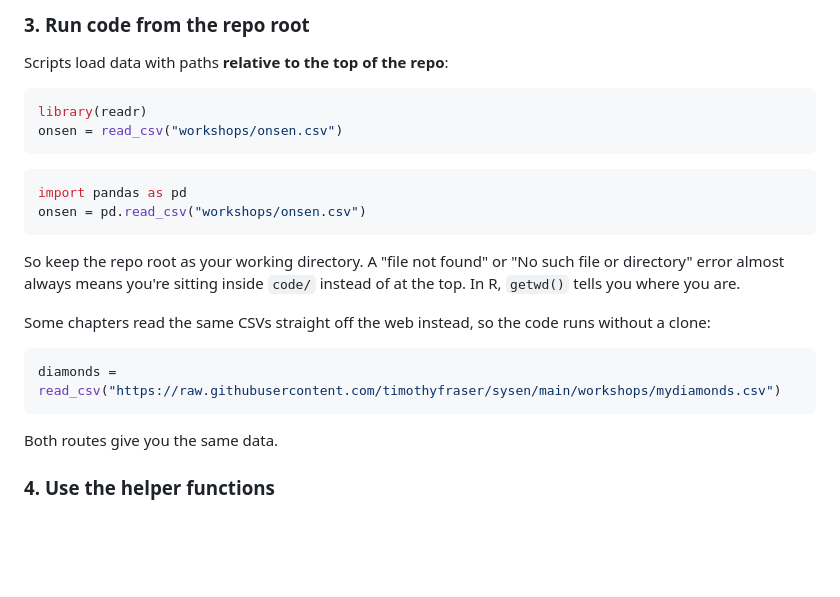
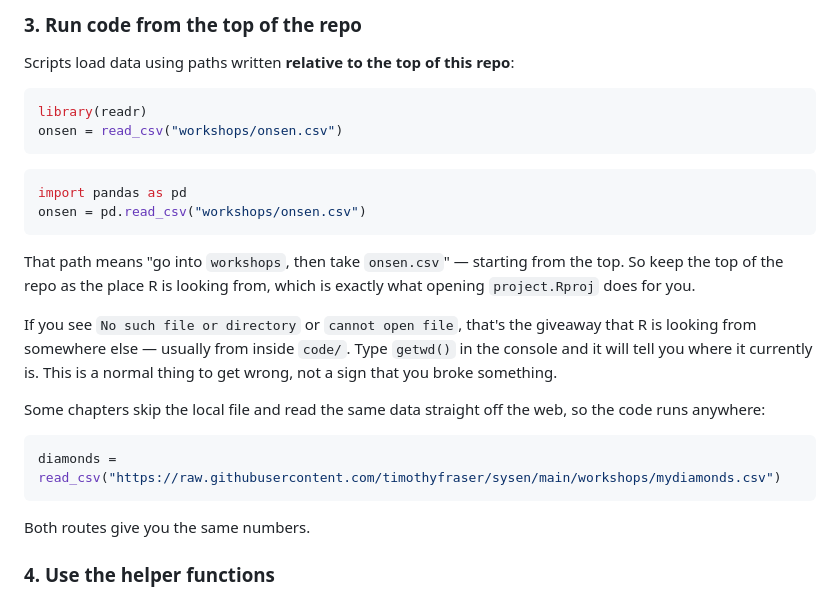
Before and after one commit to timothyfraser/sysen, a Markdown page: README.md, the part around one of its changes. GitHub-like rendering; blank space fills up the shorter version.

````diff
--- a/README.md
+++ b/README.md
@@ -75,7 +97,7 @@ one that matches your background and stay on it.
 
-### 3. Run code from the repo root
+### 3. Run code from the top of the repo
 
-Scripts load data with paths **relative to the top of the repo**:
+Scripts load data using paths written **relative to the top of this repo**:
 
 ```r
 library(readr)
@@ -87,18 +109,23 @@ import pandas as pd
 onsen = pd.read_csv("workshops/onsen.csv")
 ```
 
-So keep the repo root as your working directory. A "file not found" or "No such
-file or directory" error almost always means you're sitting inside `code/`
-instead of at the top. In R, `getwd()` tells you where you are.
+That path means "go into `workshops`, then take `onsen.csv`" — starting from the
+top. So keep the top of the repo as the place R is looking from, which is
+exactly what opening `project.Rproj` does for you.
 
-Some chapters read the same CSVs straight off the web instead, so the code runs
-without a clone:
+If you see `No such file or directory` or `cannot open file`, that's the
+giveaway that R is looking from somewhere else — usually from inside `code/`.
+Type `getwd()` in the console and it will tell you where it currently is. This
+is a normal thing to get wrong, not a sign that you broke something.
+
+Some chapters skip the local file and read the same data straight off the web,
+so the code runs anywhere:
 
 ```r
 diamonds = read_csv("https://raw.githubusercontent.com/timothyfraser/sysen/main/workshops/mydiamonds.csv")
 ```
 
-Both routes give you the same data.
+Both routes give you the same numbers.
 
 ### 4. Use the helper functions
 
````
Also changed, not shown: other parts of README.md (+45 -23 lines).
